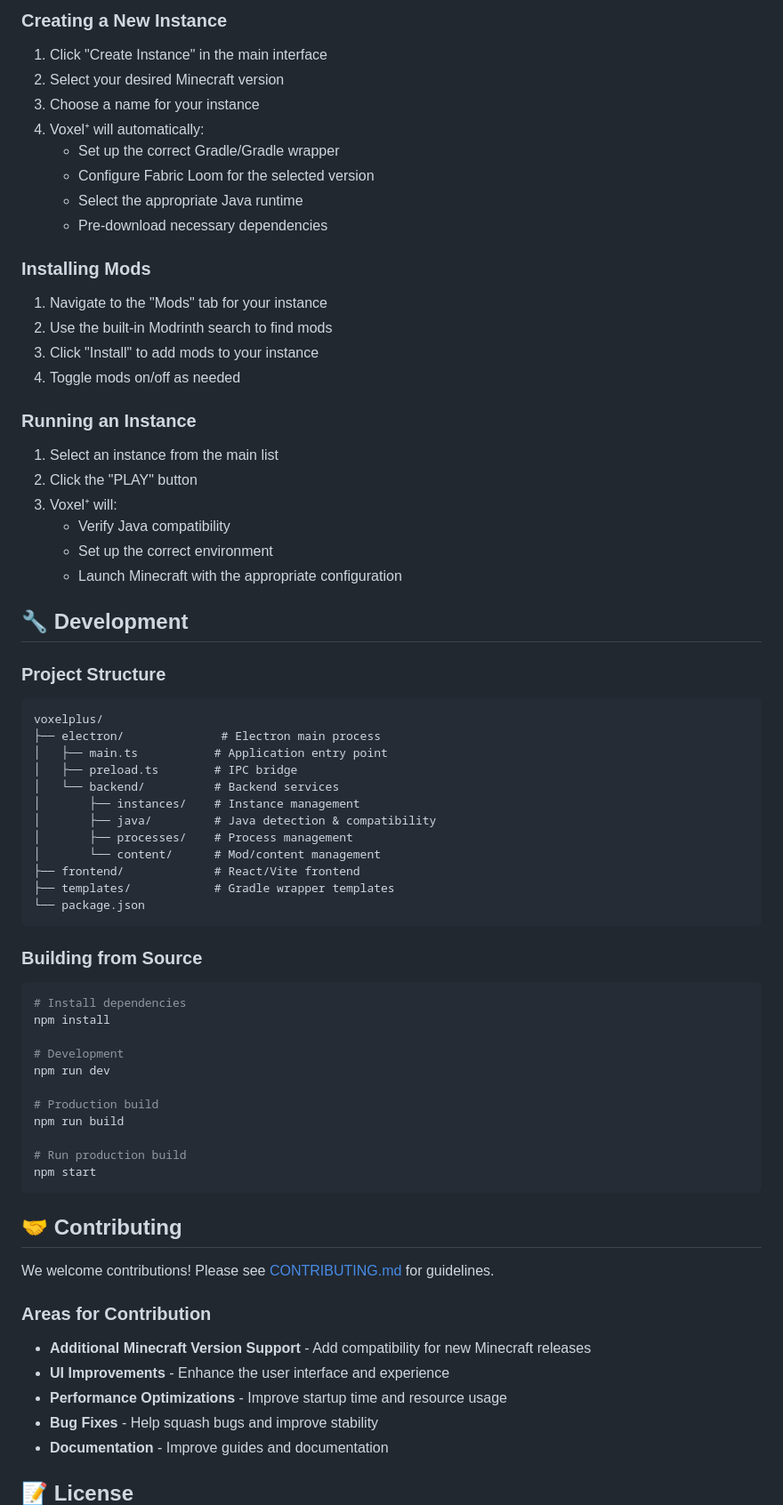
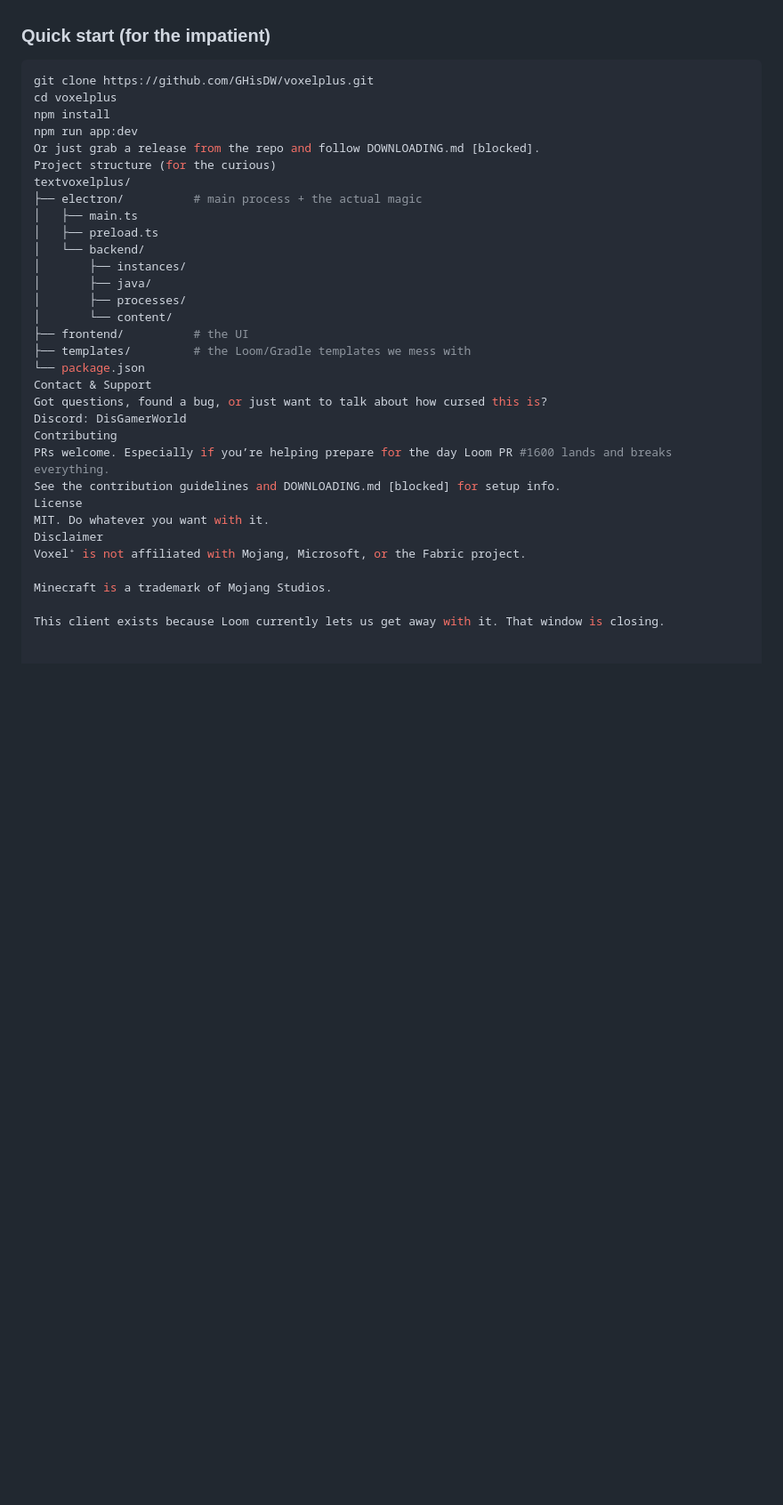
Before and after one commit to GHisDW/voxelplus, a Markdown page: README.md, the part around one of its changes. Shown at 89% size. GitHub-like rendering; blank space fills up the shorter version.

Commit message:
Revise README.md for clarity and updates
Updated project description and features in README.md.

````diff
--- a/README.md
+++ b/README.md
@@ -71,77 +59,38 @@ Voxel⁺ is a powerful, Windows-first Minecraft client designed for singleplayer
 
-### Creating a New Instance
-
-1. Click "Create Instance" in the main interface
-2. Select your desired Minecraft version
-3. Choose a name for your instance
-4. Voxel⁺ will automatically:
-   - Set up the correct Gradle/Gradle wrapper
-   - Configure Fabric Loom for the selected version
-   - Select the appropriate Java runtime
-   - Pre-download necessary dependencies
-
-### Installing Mods
-
-1. Navigate to the "Mods" tab for your instance
-2. Use the built-in Modrinth search to find mods
-3. Click "Install" to add mods to your instance
-4. Toggle mods on/off as needed
-
-### Running an Instance
-
-1. Select an instance from the main list
-2. Click the "PLAY" button
-3. Voxel⁺ will:
-   - Verify Java compatibility
-   - Set up the correct environment
-   - Launch Minecraft with the appropriate configuration
-
-## 🔧 Development
-
-### Project Structure
-
-```
-voxelplus/
-├── electron/              # Electron main process
-│   ├── main.ts           # Application entry point
-│   ├── preload.ts        # IPC bridge
-│   └── backend/          # Backend services
-│       ├── instances/    # Instance management
-│       ├── java/         # Java detection & compatibility
-│       ├── processes/    # Process management
-│       └── content/      # Mod/content management
-├── frontend/             # React/Vite frontend
-├── templates/            # Gradle wrapper templates
-└── package.json
-```
-
-### Building from Source
+### Quick start (for the impatient)
 
 ```bash
-# Install dependencies
+git clone https://github.com/GHisDW/voxelplus.git
+cd voxelplus
 npm install
+npm run app:dev
+Or just grab a release from the repo and follow DOWNLOADING.md [blocked].
+Project structure (for the curious)
+textvoxelplus/
+├── electron/          # main process + the actual magic
+│   ├── main.ts
+│   ├── preload.ts
+│   └── backend/
+│       ├── instances/
+│       ├── java/
+│       ├── processes/
+│       └── content/
+├── frontend/          # the UI
+├── templates/         # the Loom/Gradle templates we mess with
+└── package.json
+Contact & Support
+Got questions, found a bug, or just want to talk about how cursed this is?
+Discord: DisGamerWorld
+Contributing
+PRs welcome. Especially if you’re helping prepare for the day Loom PR #1600 lands and breaks everything.
+See the contribution guidelines and DOWNLOADING.md [blocked] for setup info.
+License
+MIT. Do whatever you want with it.
+Disclaimer
+Voxel⁺ is not affiliated with Mojang, Microsoft, or the Fabric project.
 
-# Development
-npm run dev
+Minecraft is a trademark of Mojang Studios.
 
-# Production build
-npm run build
+This client exists because Loom currently lets us get away with it. That window is closing.
 
-# Run production build
-npm start
-```
 
-## 🤝 Contributing
-
-We welcome contributions! Please see [CONTRIBUTING.md](CONTRIBUTING.md) for guidelines.
-
-### Areas for Contribution
-
-- **Additional Minecraft Version Support** - Add compatibility for new Minecraft releases
-- **UI Improvements** - Enhance the user interface and experience
-- **Performance Optimizations** - Improve startup time and resource usage
-- **Bug Fixes** - Help squash bugs and improve stability
-- **Documentation** - Improve guides and documentation
-
-## 📝 License
-
````
Also changed, not shown: other parts of README.md (+36 -74 lines).
